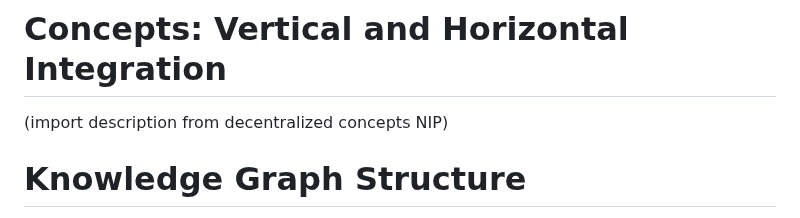
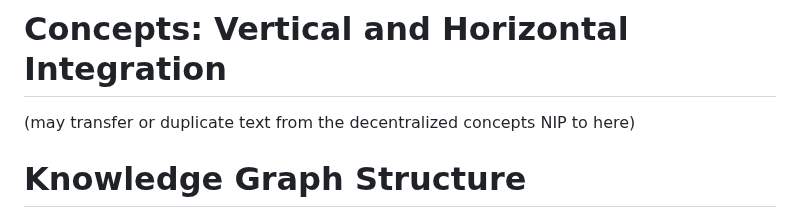
Before and after one commit to Pretty-Good-Freedom-Tech/brainstorm.world, a Markdown page: docs/draft-nips/decentralized-knowledge-graphs.md, the part around the change. Drawn GitHub-style.

```diff
--- a/docs/draft-nips/decentralized-knowledge-graphs.md
+++ b/docs/draft-nips/decentralized-knowledge-graphs.md
@@ -11,7 +11,7 @@ This NIP expands upon the following NIPs:
 
 # Concepts: Vertical and Horizontal Integration
 
-(import description from decentralized concepts NIP)
+(may transfer or duplicate text from the decentralized concepts NIP to here)
 
 # Knowledge Graph Structure
 
```
